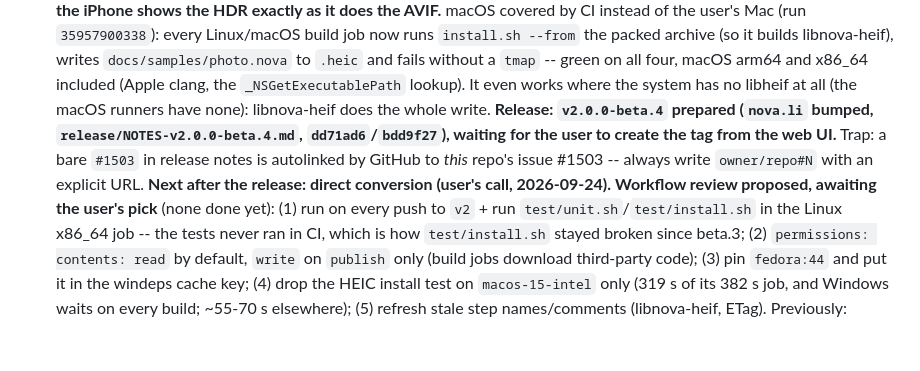
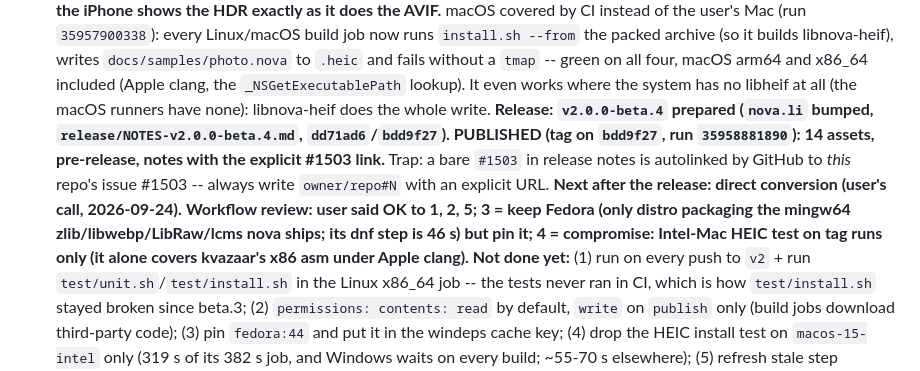
Before and after one commit to Thibault-Savenkoff/nova, a Markdown page: CLAUDE.md, the part around the change. Rendered like a GitHub page; blank space fills up the shorter version.

Commit message:
CLAUDE.md: beta.4 published, workflow review answers
Co-Authored-By: Claude Opus 5.5 <noreply@anthropic.com>
Claude-Session: https://claude.ai/code/session_01LXdn4Nirf8BtK6i1fXmd24

```diff
--- a/CLAUDE.md
+++ b/CLAUDE.md
@@ -148,11 +148,13 @@ _Updated 2026-09-22._
   `tmap` -- green on all four, macOS arm64 and x86_64 included (Apple clang, the
   `_NSGetExecutablePath` lookup). It even works where the system has no libheif at all (the macOS
   runners have none): libnova-heif does the whole write. **Release: `v2.0.0-beta.4` prepared
-  (`nova.li` bumped, `release/NOTES-v2.0.0-beta.4.md`, `dd71ad6`/`bdd9f27`), waiting for the user
-  to create the tag from the web UI.** Trap: a bare `#1503` in release notes is autolinked by
+  (`nova.li` bumped, `release/NOTES-v2.0.0-beta.4.md`, `dd71ad6`/`bdd9f27`). PUBLISHED
+  (tag on `bdd9f27`, run `35958881890`): 14 assets, pre-release, notes with the explicit #1503 link.** Trap: a bare `#1503` in release notes is autolinked by
   GitHub to *this* repo's issue #1503 -- always write `owner/repo#N` with an explicit URL.
   **Next after the release: direct conversion (user's call, 2026-09-24).**
-  **Workflow review proposed, awaiting the user's pick** (none done yet): (1) run on every push
+  **Workflow review: user said OK to 1, 2, 5; 3 = keep Fedora (only distro packaging the mingw64
+  zlib/libwebp/LibRaw/lcms nova ships; its dnf step is 46 s) but pin it; 4 = compromise: Intel-Mac
+  HEIC test on tag runs only (it alone covers kvazaar's x86 asm under Apple clang). Not done yet:** (1) run on every push
   to `v2` + run `test/unit.sh`/`test/install.sh` in the Linux x86_64 job -- the tests never ran in
   CI, which is how `test/install.sh` stayed broken since beta.3; (2) `permissions: contents: read`
   by default, `write` on `publish` only (build jobs download third-party code); (3) pin
```
